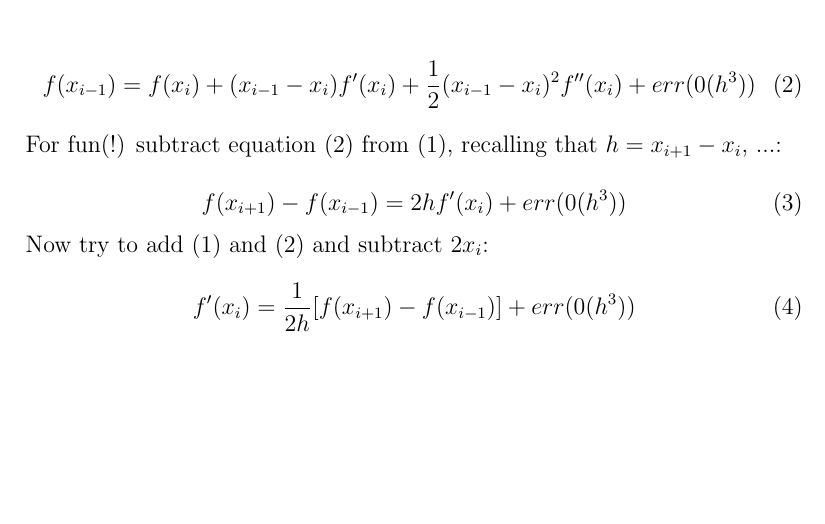
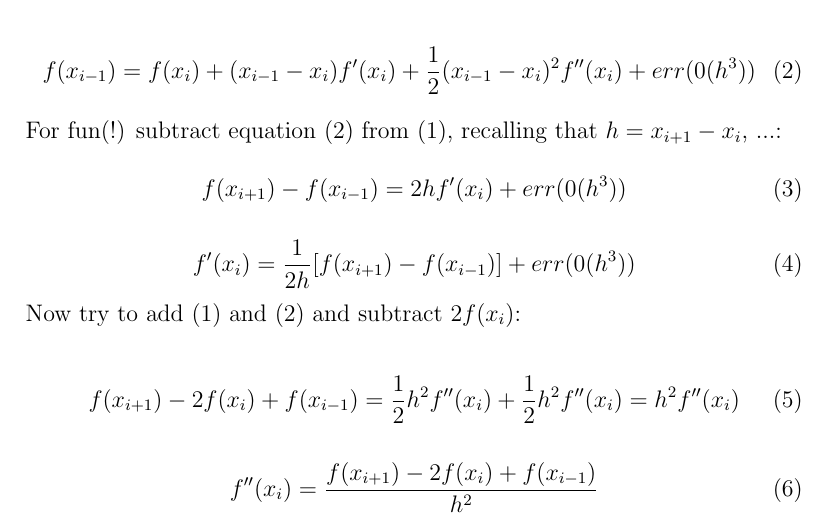
Before and after one commit to rasmussn/UO-2014-PHYS-407, a LaTeX document (week_10/analysis.tex): part of the page, cut so that both start at the same text, the shorter picture padded with empty space. Compiled offline with pdfLaTeX.

Commit message:
added equations 5,6

```diff
--- a/week_10/analysis.tex
+++ b/week_10/analysis.tex
@@ -17,10 +17,18 @@
  f(x_{i+1}) - f(x_{i-1}) = 2hf^{\prime}(x_i) + err(0(h^3))
 \end {equation}
 
-\noindent Now try to add (1) and (2) and subtract $2x_i$:
-
 \begin{equation}
  f^{\prime}(x_i) = \frac{1}{2h}[f(x_{i+1}) - f(x_{i-1})] + err(0(h^3))
  \end {equation}
 
+\noindent Now try to add (1) and (2) and subtract $2f(x_i)$:
+
+\begin{equation}
+ f(x_{i+1}) - 2f(x_i) + f(x_{i-1}) = \frac{1}{2}h^2 f^{\prime\prime}(x_i) + \frac{1}{2}h^2 f^{\prime\prime}(x_i) = h^2 f^{\prime\prime}(x_i)
+ \end {equation}
+
+ \begin{equation}
+  f^{\prime\prime}(x_i) = \frac{f(x_{i+1}) - 2f(x_i) + f(x_{i-1})}{h^2}
+ \end {equation}
+
 \end{document}
```
